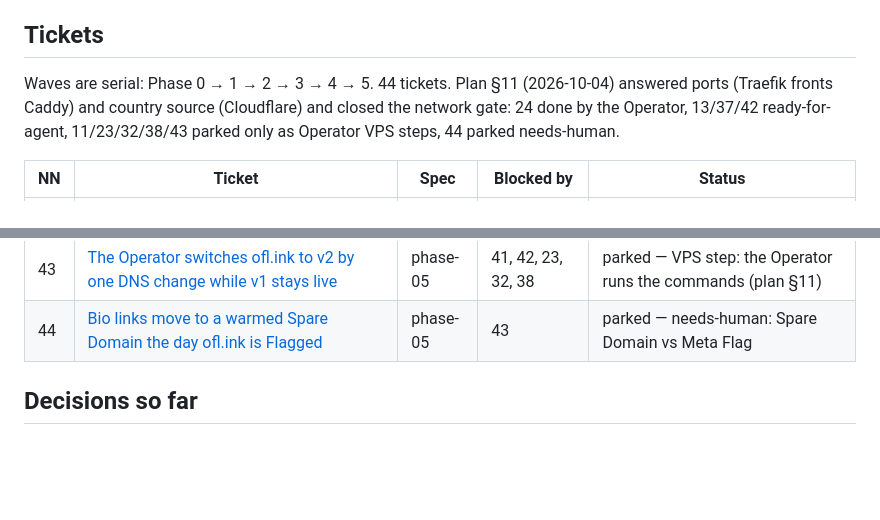
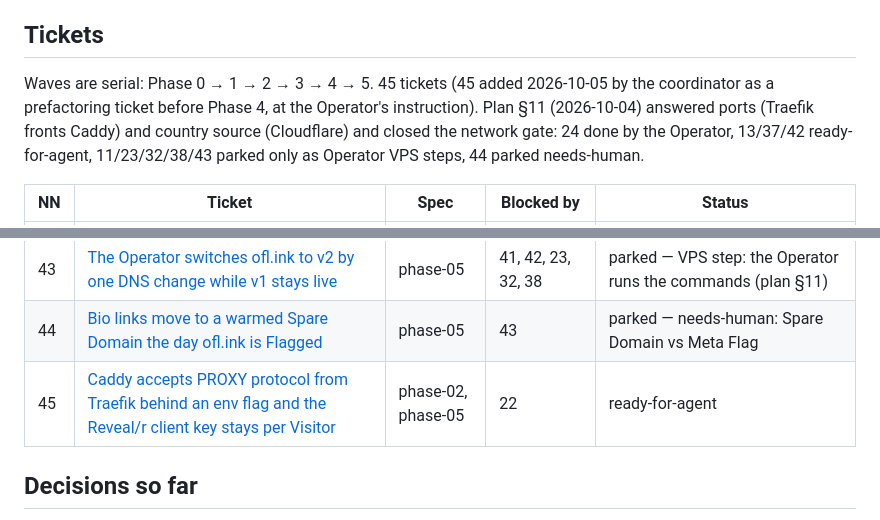
Before and after one commit to BlackPhoenixSlo/link_me_killer, a Markdown page: .scratch/goal-ai/map.md, 2 parts joined by grey strips. Drawn GitHub-style; blank space fills up the shorter version.

Commit message:
docs(goal-ai): add prefactoring ticket 45 (Caddy PROXY protocol flag) before Phase 4
Co-Authored-By: Claude Fable 5.1 <noreply@anthropic.com>

```diff
--- a/.scratch/goal-ai/map.md
+++ b/.scratch/goal-ai/map.md
@@ -24,7 +24,7 @@ ofl.ink v2: a Docker Compose link-in-bio service (Caddy, Hono on Node, PocketBas
 
 ## Tickets
 
-Waves are serial: Phase 0 → 1 → 2 → 3 → 4 → 5. 44 tickets. Plan §11 (2026-10-04) answered ports (Traefik fronts Caddy) and country source (Cloudflare) and closed the network gate: 24 done by the Operator, 13/37/42 ready-for-agent, 11/23/32/38/43 parked only as Operator VPS steps, 44 parked needs-human.
+Waves are serial: Phase 0 → 1 → 2 → 3 → 4 → 5. 45 tickets (45 added 2026-10-05 by the coordinator as a prefactoring ticket before Phase 4, at the Operator's instruction). Plan §11 (2026-10-04) answered ports (Traefik fronts Caddy) and country source (Cloudflare) and closed the network gate: 24 done by the Operator, 13/37/42 ready-for-agent, 11/23/32/38/43 parked only as Operator VPS steps, 44 parked needs-human.
 
 | NN | Ticket | Spec | Blocked by | Status |
 |---|---|---|---|---|
@@ -72,6 +72,7 @@ Waves are serial: Phase 0 → 1 → 2 → 3 → 4 → 5. 44 tickets. Plan §11 (
 | 42 | [Visitor location trusts only the production country source and ofl.ink's DNS is ready for a one-record switch](issues/42-country-source-and-dns-ready.md) | phase-05 | 41 | ready-for-agent |
 | 43 | [The Operator switches ofl.ink to v2 by one DNS change while v1 stays live](issues/43-cutover-runbook.md) | phase-05 | 41, 42, 23, 32, 38 | parked — VPS step: the Operator runs the commands (plan §11) |
 | 44 | [Bio links move to a warmed Spare Domain the day ofl.ink is Flagged](issues/44-spare-domain-rotation.md) | phase-05 | 43 | parked — needs-human: Spare Domain vs Meta Flag |
+| 45 | [Caddy accepts PROXY protocol from Traefik behind an env flag and the Reveal/r client key stays per Visitor](issues/45-caddy-proxy-protocol-flag.md) | phase-02, phase-05 | 22 | ready-for-agent |
 
 ## Decisions so far
 
```
Also changed, not shown: 1 other file.
